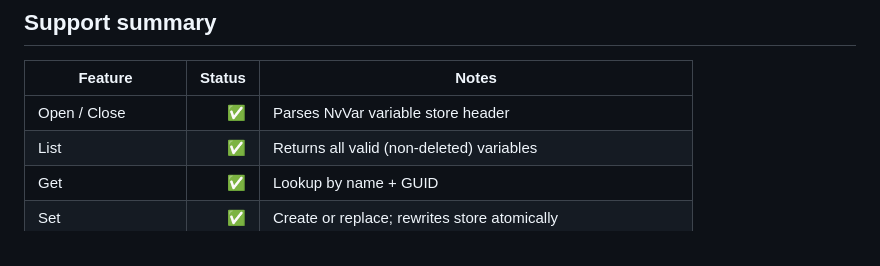
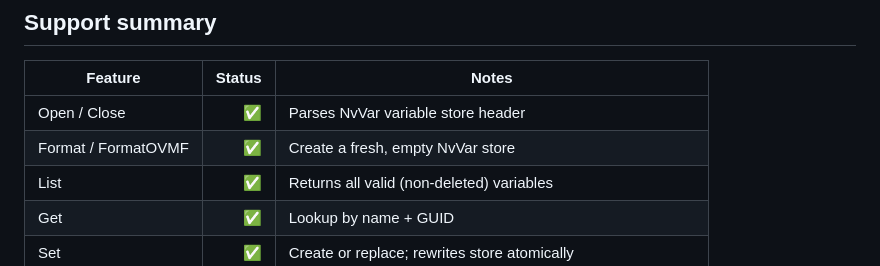
Before and after one commit to go-filesystems/uefi, a Markdown page: README.md, the part around the change. Rendered like a GitHub page.

Commit message:
docs: document Format/FormatOVMF capability (matches code)
Co-Authored-By: Claude Opus 4.8 <noreply@anthropic.com>

```diff
--- a/README.md
+++ b/README.md
@@ -9,6 +9,7 @@ Targets the non-authenticated NvVar store (`OVMF_VARS.fd`, `QEMU_VARS.fd`). Typi
 | Feature | Status | Notes |
 |---|---:|---|
 | Open / Close | ✅ | Parses NvVar variable store header |
+| Format / FormatOVMF | ✅ | Create a fresh, empty NvVar store |
 | List | ✅ | Returns all valid (non-deleted) variables |
 | Get | ✅ | Lookup by name + GUID |
 | Set | ✅ | Create or replace; rewrites store atomically |
```
